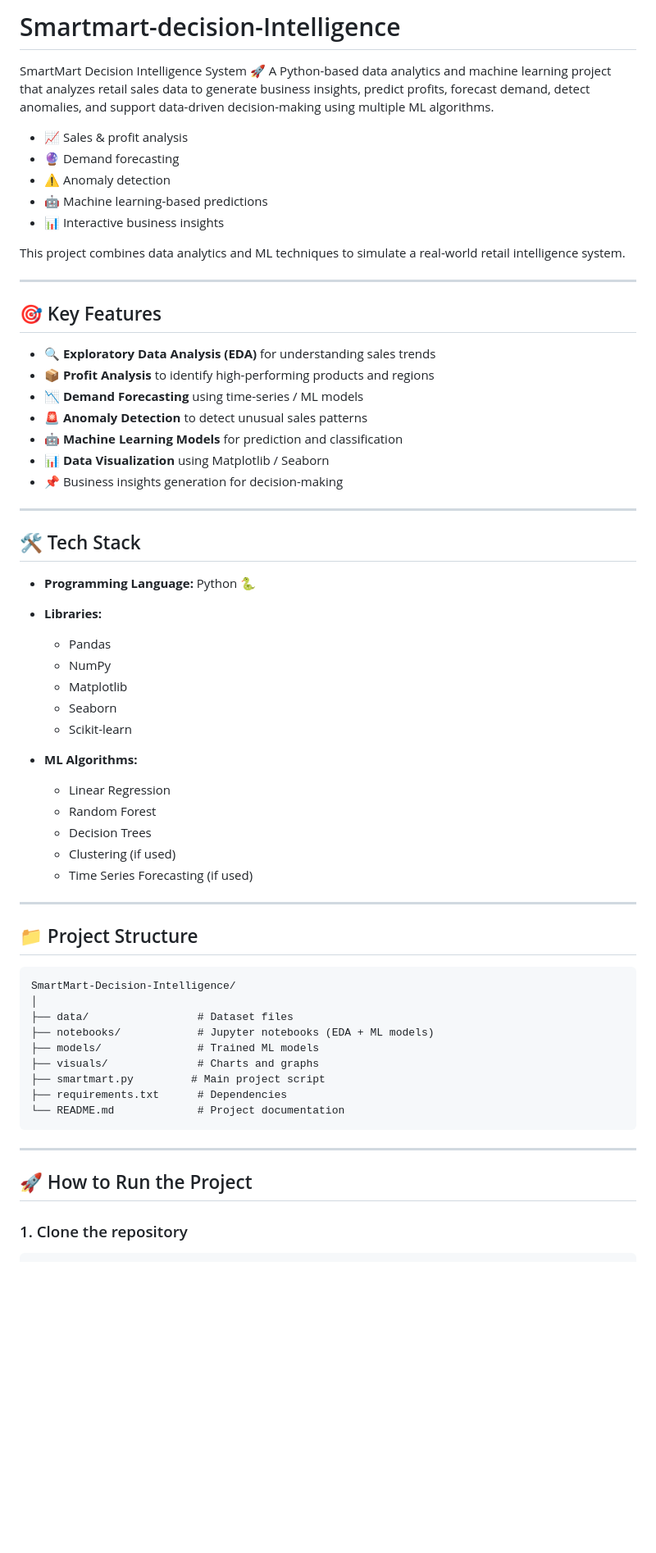
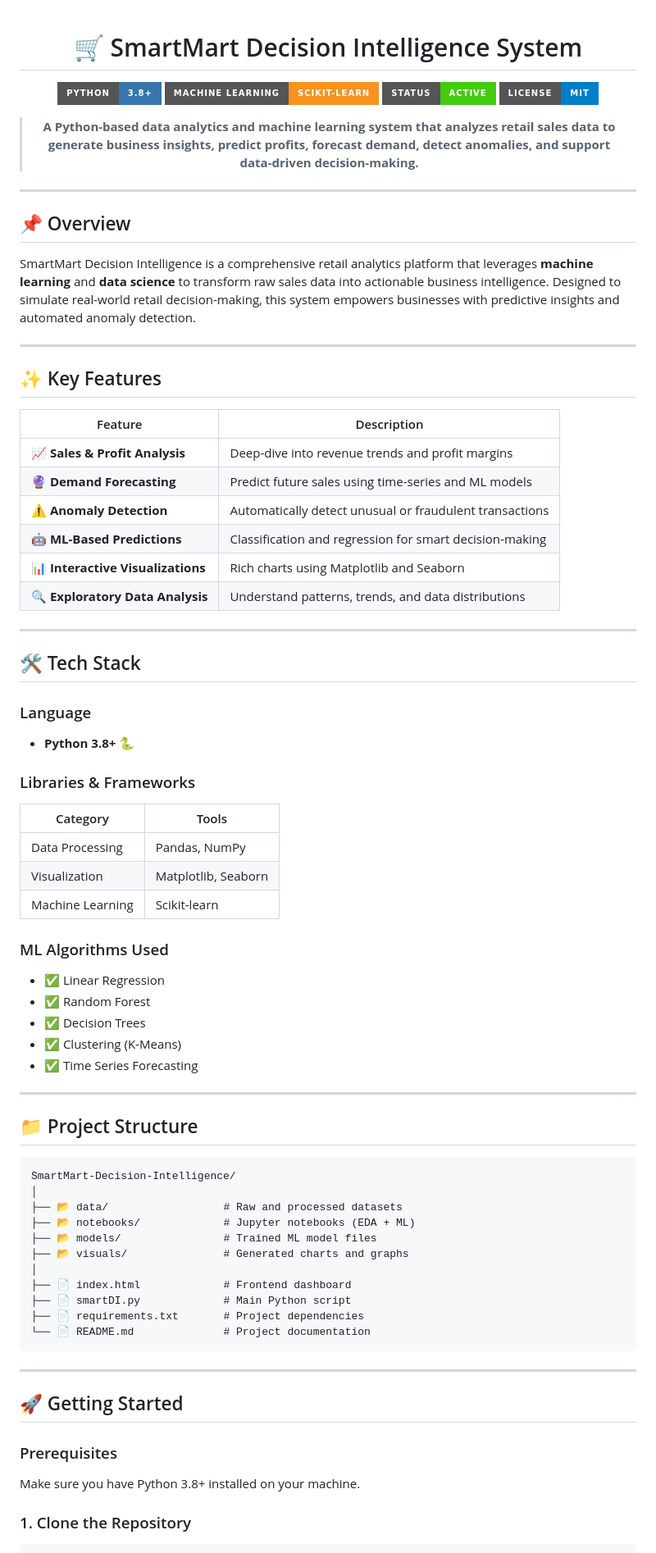
Before and after one commit to Yumnamcha/Smartmart-decision-Intelligence, a Markdown page: README.md, the part around one of its changes. Shown at 82% size. Drawn GitHub-style; badges without logos; blank space fills up the shorter version.

````diff
--- a/README.md
+++ b/README.md
@@ -1,45 +1,55 @@
-# Smartmart-decision-Intelligence
-SmartMart Decision Intelligence System 🚀 A Python-based data analytics and machine learning project that analyzes retail sales data to generate business insights, predict profits, forecast demand, detect anomalies, and support data-driven decision-making using multiple ML algorithms.
+<div align="center">
 
-* 📈 Sales & profit analysis
-* 🔮 Demand forecasting
-* ⚠️ Anomaly detection
-* 🤖 Machine learning-based predictions
-* 📊 Interactive business insights
+# 🛒 SmartMart Decision Intelligence System
 
-This project combines data analytics and ML techniques to simulate a real-world retail intelligence system.
+![Python](https://img.shields.io/badge/Python-3.8+-3776AB?style=for-the-badge&logo=python&logoColor=white)
+![Machine Learning](https://img.shields.io/badge/Machine%20Learning-Scikit--Learn-F7931E?style=for-the-badge&logo=scikit-learn&logoColor=white)
+![Status](https://img.shields.io/badge/Status-Active-brightgreen?style=for-the-badge)
+![License](https://img.shields.io/badge/License-MIT-blue?style=for-the-badge)
+
+> **A Python-based data analytics and machine learning system that analyzes retail sales data to generate business insights, predict profits, forecast demand, detect anomalies, and support data-driven decision-making.**
+
+</div>
 
 ---
 
-## 🎯 Key Features
+## 📌 Overview
 
-* 🔍 **Exploratory Data Analysis (EDA)** for understanding sales trends
-* 📦 **Profit Analysis** to identify high-performing products and regions
-* 📉 **Demand Forecasting** using time-series / ML models
-* 🚨 **Anomaly Detection** to detect unusual sales patterns
-* 🤖 **Machine Learning Models** for prediction and classification
-* 📊 **Data Visualization** using Matplotlib / Seaborn
-* 📌 Business insights generation for decision-making
+SmartMart Decision Intelligence is a comprehensive retail analytics platform that leverages **machine learning** and **data science** to transform raw sales data into actionable business intelligence. Designed to simulate real-world retail decision-making, this system empowers businesses with predictive insights and automated anomaly detection.
+
+---
+
+## ✨ Key Features
+
+| Feature | Description |
+|--------|-------------|
+| 📈 **Sales & Profit Analysis** | Deep-dive into revenue trends and profit margins |
+| 🔮 **Demand Forecasting** | Predict future sales using time-series and ML models |
+| ⚠️ **Anomaly Detection** | Automatically detect unusual or fraudulent transactions |
+| 🤖 **ML-Based Predictions** | Classification and regression for smart decision-making |
+| 📊 **Interactive Visualizations** | Rich charts using Matplotlib and Seaborn |
+| 🔍 **Exploratory Data Analysis** | Understand patterns, trends, and data distributions |
 
 ---
 
 ## 🛠️ Tech Stack
 
-* **Programming Language:** Python 🐍
-* **Libraries:**
+### Language
+- **Python 3.8+** 🐍
 
-  * Pandas
-  * NumPy
-  * Matplotlib
-  * Seaborn
-  * Scikit-learn
-* **ML Algorithms:**
+### Libraries & Frameworks
+| Category | Tools |
+|----------|-------|
+| Data Processing | Pandas, NumPy |
+| Visualization | Matplotlib, Seaborn |
+| Machine Learning | Scikit-learn |
 
-  * Linear Regression
-  * Random Forest
-  * Decision Trees
-  * Clustering (if used)
-  * Time Series Forecasting (if used)
+### ML Algorithms Used
+- ✅ Linear Regression
+- ✅ Random Forest
+- ✅ Decision Trees
+- ✅ Clustering (K-Means)
+- ✅ Time Series Forecasting
 
 ---
 
@@ -48,19 +58,23 @@ This project combines data analytics and ML techniques to simulate a real-world
 ```
 SmartMart-Decision-Intelligence/
 │
-├── data/                 # Dataset files
-├── notebooks/            # Jupyter notebooks (EDA + ML models)
-├── models/               # Trained ML models
-├── visuals/              # Charts and graphs
-├── smartmart.py         # Main project script
-├── requirements.txt      # Dependencies
-└── README.md             # Project documentation
+├── 📂 data/                  # Raw and processed datasets
+├── 📂 notebooks/             # Jupyter notebooks (EDA + ML)
+├── 📂 models/                # Trained ML model files
+├── 📂 visuals/               # Generated charts and graphs
+│
+├── 📄 index.html             # Frontend dashboard
+├── 📄 smartDI.py             # Main Python script
+├── 📄 requirements.txt       # Project dependencies
+└── 📄 README.md              # Project documentation
 ```
 
 ---
 
-## 🚀 How to Run the Project
+## 🚀 Getting Started
 
-### 1. Clone the repository
+### Prerequisites
+Make sure you have Python 3.8+ installed on your machine.
 
+### 1. Clone the Repository
 ```bash
````
Also changed, not shown: other parts of README.md (+39 -32 lines).
